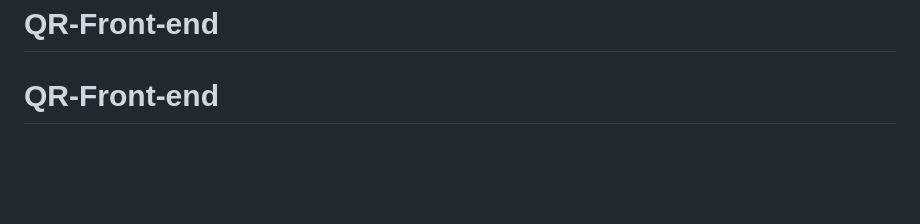
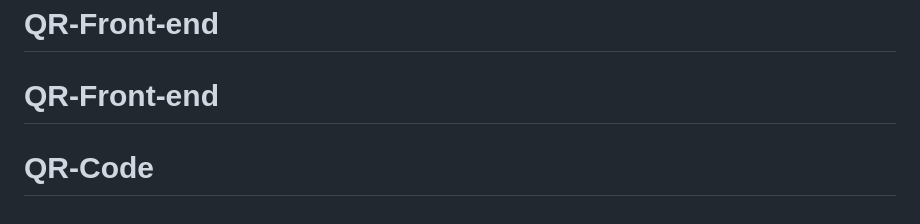
Before and after one commit to Lefty3/QR-Code, a Markdown page: README.md, the part around the change. GitHub-like rendering; blank space fills up the shorter version.

```diff
--- a/README.md
+++ b/README.md
@@ -88,3 +88,4 @@ This challenge is completely free. Please share it with anyone who will find it
 # QR-Code
 # QR-Front-end
 # QR-Front-end
+# QR-Code
```
